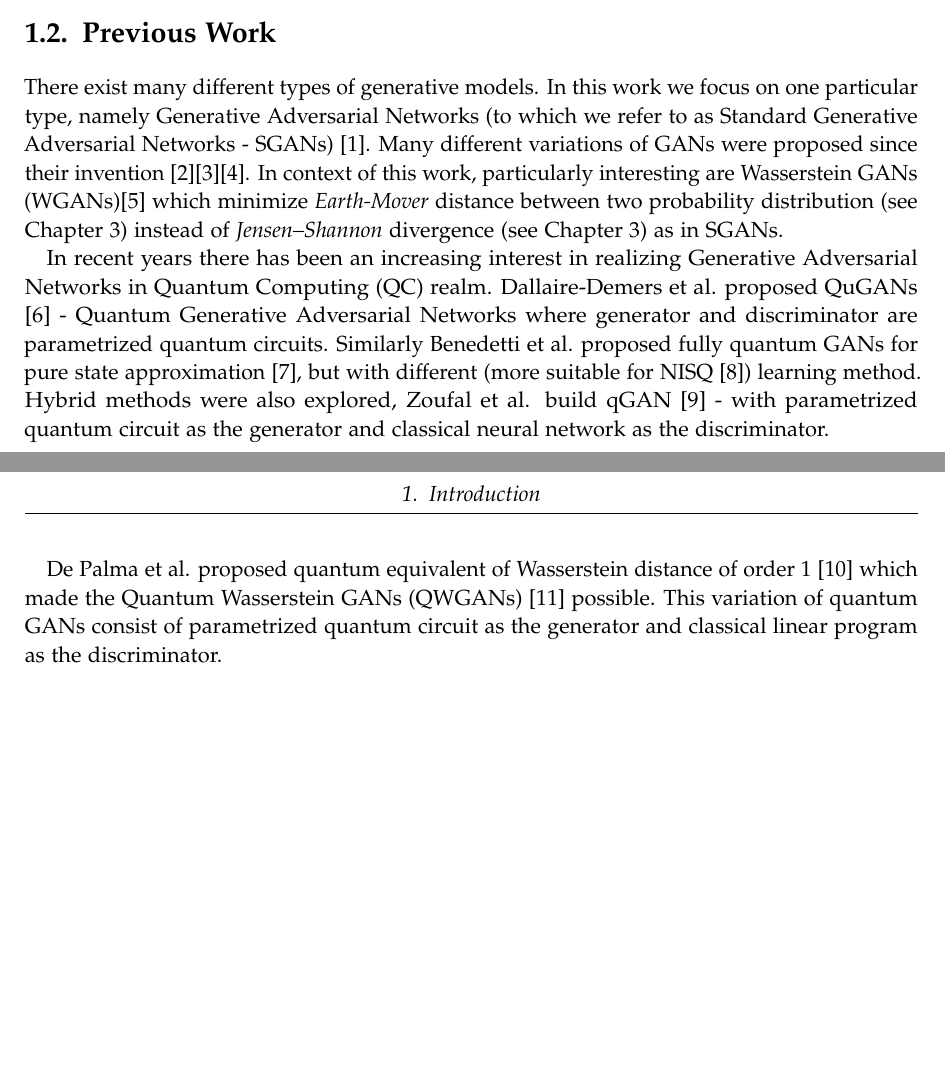
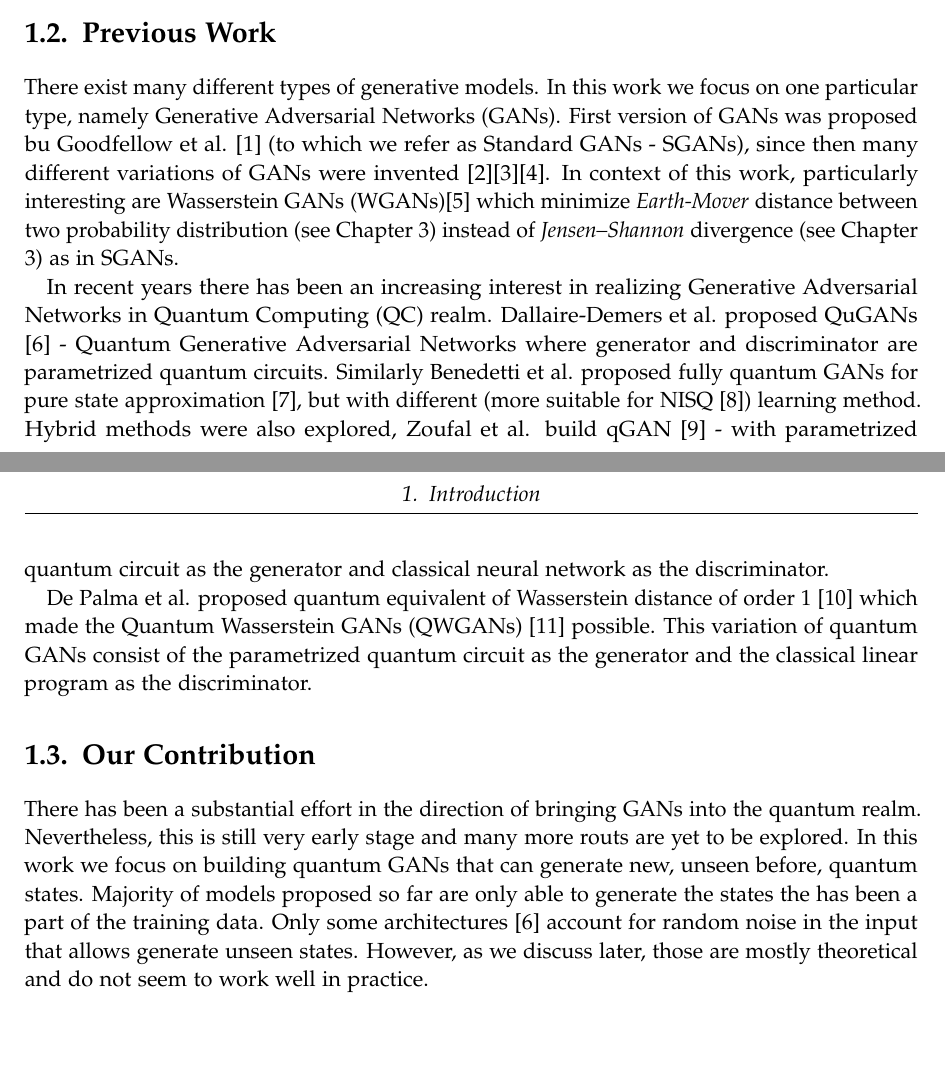
Before and after one commit to WiktorJ/quantum-gans, a LaTeX thesis (paper/main.tex, which reads paper/chapters/01_introduction.tex): two parts of pages 8 and 9 of 20, joined at a grey line, cut so that both start at the same text. The pictures show the PDF file paper/main.pdf that the author committed with the source.

Commit message:
progress

```diff
--- a/paper/chapters/01_introduction.tex
+++ b/paper/chapters/01_introduction.tex
@@ -15,10 +15,10 @@ existing methods propose a new one that combines quantum and classical
 generative modeling.
 \section{Previous Work}
 There exist many different types of generative models. In this work we focus on
-one particular type, namely Generative Adversarial Networks (to which we refer
-to as Standard Generative Adversarial Networks - SGANs)
-\cite{goodfellow2014generative}. Many different variations of GANs were proposed
-since their invention
+one particular type, namely Generative Adversarial Networks (GANs). First
+version of GANs was proposed bu Goodfellow et al.
+\cite{goodfellow2014generative} (to which we refer as Standard GANs - SGANs),
+since then many different variations of GANs were invented
 \cite{mirza2014conditional}\cite{karras2019stylebased}\cite{radford2016unsupervised}.
 In context of this work, particularly interesting are Wasserstein GANs
 (WGANs)\cite{arjovsky2017wasserstein} which minimize \textit{Earth-Mover} distance
@@ -38,5 +38,15 @@ as the discriminator.
 De Palma et al. proposed quantum equivalent of Wasserstein distance of order 1
 \cite{depalma2020quantum} which made the Quantum Wasserstein GANs
 (QWGANs) \cite{kiani2021quantum} possible. This variation of quantum GANs
-consist of parametrized quantum circuit as the generator and classical linear
+consist of the parametrized quantum circuit as the generator and the classical linear
 program as the discriminator.
+
+\section{Our Contribution}
+There has been a substantial effort in the direction of bringing GANs into the quantum
+realm. Nevertheless, this is still very early stage and many more routs are yet
+to be explored. In this work we focus on building quantum GANs that can generate
+new, unseen before, quantum states. Majority of models proposed so far are only
+able to generate the states the has been a part of the training data. Only some
+architectures \cite{Dallaire_Demers_2018} account for random noise in the input
+that allows to generate unseen states. However, as we discuss later, those are
+mostly theoretical and do not seem to work well in practice.
```
Also changed, not shown: paper/main.pdf, paper/chapters/01_introduction.tex (4 more changed lines).
